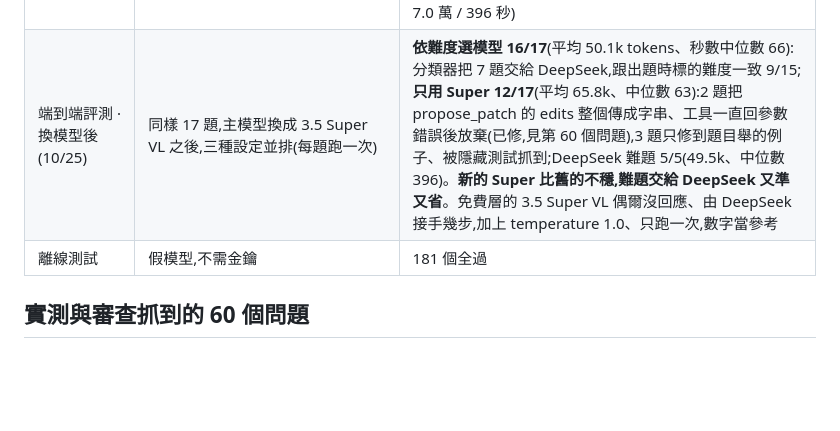
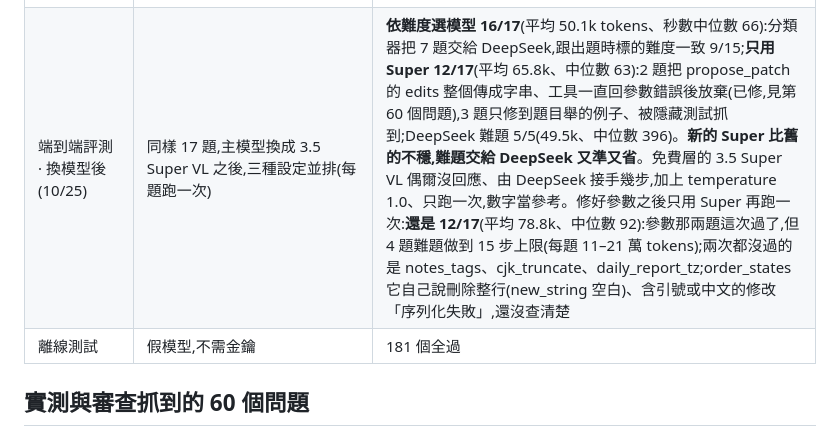
Before and after one commit to inform199751-crypto/nvidia-dev-assistant, a Markdown page: README.md, the part around the change. GitHub-like rendering; blank space fills up the shorter version.

Commit message:
README: Super alone again after the argument fix (still 12/17)
The two tasks lost to stringified arguments now pass, but four hard
tasks ran into the 15-step limit; notes_tags, cjk_truncate and
daily_report_tz failed in both runs. On order_states the model said
edits with an empty new_string, quotes or Chinese failed to serialize,
not yet investigated.

Co-Authored-By: Claude Opus 5.5 <noreply@anthropic.com>

```diff
--- a/README.md
+++ b/README.md
@@ -70,7 +70,7 @@ flowchart LR
 | 回答長度(10/16) | 使用者 10/15 問過的題目,改了回答原則後重問(鳥璇點餐專案) | 「沒反應」3,878 → 346 字、改成先問錯誤訊息;「你有什麼模型」知道自己是 HSUAN、用 Nemotron;「為什麼打不開」原本空白,現在有回答。客套結尾還是偶爾出現(6 題有 2 題) |
 | 停止 / 回答中送出(10/16) | 網頁上用真模型:等確認時、思考中、寫到一半按停止;回答中再送一則「改成只要 10 種就好」 | 停止都在 0.3 秒內生效,已寫出的文字留在畫面;同一題再問不會照抄;中途送的訊息標「已收到」,答完自動接著回答、只列 10 種 |
 | 端到端評測(10/24) | `run_evals.py`:17 題自己寫的修 bug 題,驗收用原本的測試加上 HSUAN 看不到的隱藏測試,在 Docker 裡跑。前 12 題一般難度(一般 8、難題 4);後 5 題刻意更難:要看 git 歷史、沒有重現方式、要對照規格文件找全部不一致、問題描述把人引到錯的地方(「是不是折價券改壞了」)、兩條路徑都要修而且不能拿掉快取 | Super **17/17** 通過(每題跑一次)。前 12 題平均 20.9k tokens、秒數中位數 59;後 5 題平均 75.4k tokens(3.6 倍)、中位數 298 秒(5 倍),最慢 716 秒。git 歷史那題做到 15 步上限(15.2 萬 tokens),但在上限前已經改對,也正確指出是哪兩個 commit;沒有被「折價券」的說法誤導,也沒有去改對帳共用的 `utc_day`。**難題差在成本和時間,不是做不做得到**。後 5 題再用 DeepSeek 跑一次:一樣 5/5,平均 49.5k tokens(比 Super 少 34%)、平均 7.6 步、沒有做到上限,但秒數中位數 396(Super 298):每一步比較慢,步數少的題目反而比較久;git 歷史和誤導線索這兩題最難的,DeepSeek 又省 tokens 又比較快(15.2 萬 / 559 秒 → 7.0 萬 / 396 秒) |
-| 端到端評測 · 換模型後(10/25) | 同樣 17 題,主模型換成 3.5 Super VL 之後,三種設定並排(每題跑一次) | **依難度選模型 16/17**(平均 50.1k tokens、秒數中位數 66):分類器把 7 題交給 DeepSeek,跟出題時標的難度一致 9/15;**只用 Super 12/17**(平均 65.8k、中位數 63):2 題把 propose_patch 的 edits 整個傳成字串、工具一直回參數錯誤後放棄(已修,見第 60 個問題),3 題只修到題目舉的例子、被隱藏測試抓到;DeepSeek 難題 5/5(49.5k、中位數 396)。**新的 Super 比舊的不穩,難題交給 DeepSeek 又準又省**。免費層的 3.5 Super VL 偶爾沒回應、由 DeepSeek 接手幾步,加上 temperature 1.0、只跑一次,數字當參考 |
+| 端到端評測 · 換模型後(10/25) | 同樣 17 題,主模型換成 3.5 Super VL 之後,三種設定並排(每題跑一次) | **依難度選模型 16/17**(平均 50.1k tokens、秒數中位數 66):分類器把 7 題交給 DeepSeek,跟出題時標的難度一致 9/15;**只用 Super 12/17**(平均 65.8k、中位數 63):2 題把 propose_patch 的 edits 整個傳成字串、工具一直回參數錯誤後放棄(已修,見第 60 個問題),3 題只修到題目舉的例子、被隱藏測試抓到;DeepSeek 難題 5/5(49.5k、中位數 396)。**新的 Super 比舊的不穩,難題交給 DeepSeek 又準又省**。免費層的 3.5 Super VL 偶爾沒回應、由 DeepSeek 接手幾步,加上 temperature 1.0、只跑一次,數字當參考。修好參數之後只用 Super 再跑一次:**還是 12/17**(平均 78.8k、中位數 92):參數那兩題這次過了,但 4 題難題做到 15 步上限(每題 11–21 萬 tokens);兩次都沒過的是 notes_tags、cjk_truncate、daily_report_tz;order_states 它自己說刪除整行(new_string 空白)、含引號或中文的修改「序列化失敗」,還沒查清楚 |
 | 離線測試 | 假模型,不需金鑰 | 181 個全過 |
 
 ## 實測與審查抓到的 60 個問題
```
